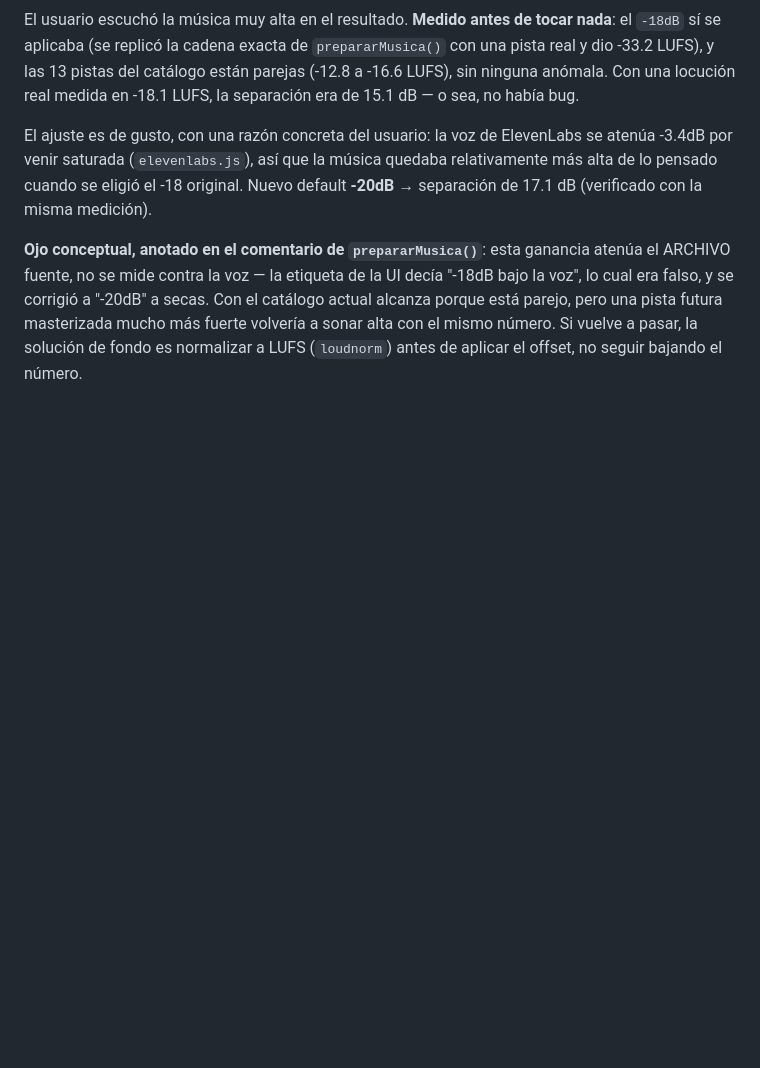
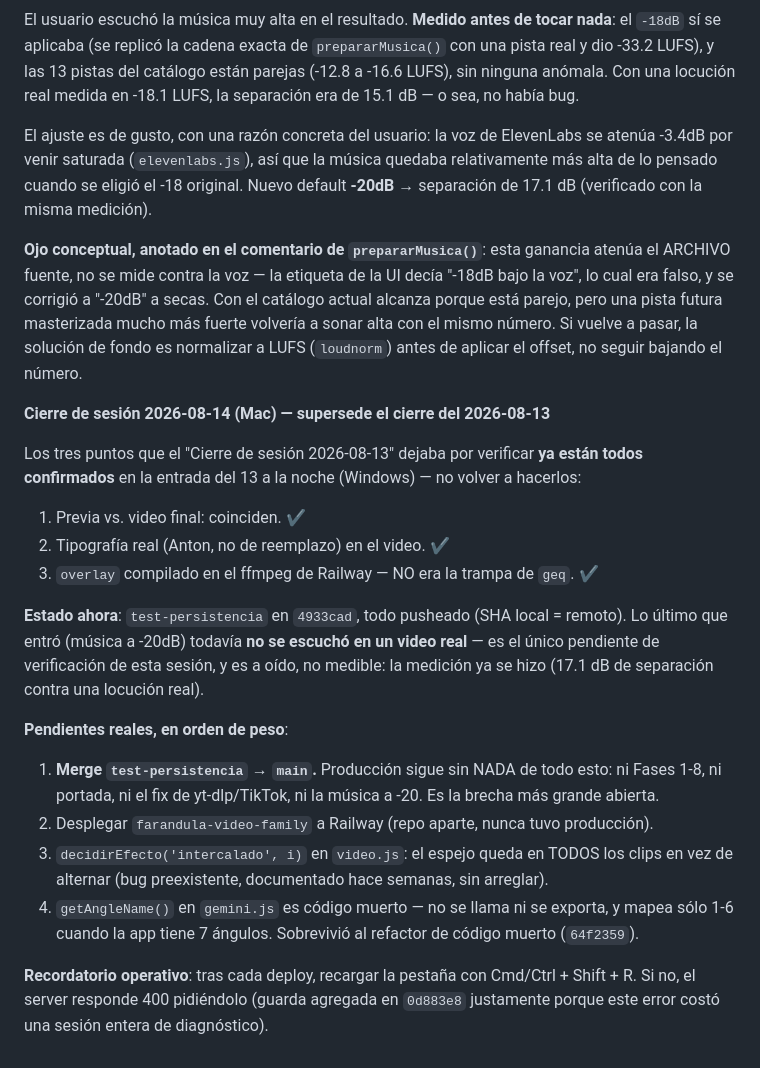
Before and after one commit to jorucarbus/farandula-video-generator, a Markdown page: .claude/CLAUDE.md, the part around the change. Rendered like a GitHub page; blank space fills up the shorter version.

Commit message:
Bitacora: cierre 2026-08-14, supersede el del 13 (esas verificaciones ya estan hechas)
Co-Authored-By: Claude Sonnet 5 <noreply@anthropic.com>

```diff
--- a/.claude/CLAUDE.md
+++ b/.claude/CLAUDE.md
@@ -1032,3 +1032,29 @@ cual era falso, y se corrigió a "-20dB" a secas. Con el catálogo actual alcanz
 parejo, pero una pista futura masterizada mucho más fuerte volvería a sonar alta con el mismo
 número. Si vuelve a pasar, la solución de fondo es normalizar a LUFS (`loudnorm`) antes de
 aplicar el offset, no seguir bajando el número.
+
+**Cierre de sesión 2026-08-14 (Mac) — supersede el cierre del 2026-08-13**
+
+Los tres puntos que el "Cierre de sesión 2026-08-13" dejaba por verificar **ya están todos
+confirmados** en la entrada del 13 a la noche (Windows) — no volver a hacerlos:
+1. Previa vs. video final: coinciden. ✔
+2. Tipografía real (Anton, no de reemplazo) en el video. ✔
+3. `overlay` compilado en el ffmpeg de Railway — NO era la trampa de `geq`. ✔
+
+**Estado ahora**: `test-persistencia` en `4933cad`, todo pusheado (SHA local = remoto). Lo último
+que entró (música a -20dB) todavía **no se escuchó en un video real** — es el único pendiente de
+verificación de esta sesión, y es a oído, no medible: la medición ya se hizo (17.1 dB de
+separación contra una locución real).
+
+**Pendientes reales, en orden de peso**:
+1. **Merge `test-persistencia` → `main`.** Producción sigue sin NADA de todo esto: ni Fases 1-8,
+   ni portada, ni el fix de yt-dlp/TikTok, ni la música a -20. Es la brecha más grande abierta.
+2. Desplegar `farandula-video-family` a Railway (repo aparte, nunca tuvo producción).
+3. `decidirEfecto('intercalado', i)` en `video.js`: el espejo queda en TODOS los clips en vez de
+   alternar (bug preexistente, documentado hace semanas, sin arreglar).
+4. `getAngleName()` en `gemini.js` es código muerto — no se llama ni se exporta, y mapea sólo
+   1-6 cuando la app tiene 7 ángulos. Sobrevivió al refactor de código muerto (`64f2359`).
+
+**Recordatorio operativo**: tras cada deploy, recargar la pestaña con Cmd/Ctrl + Shift + R. Si no,
+el server responde 400 pidiéndolo (guarda agregada en `0d883e8` justamente porque este error costó
+una sesión entera de diagnóstico).
```
